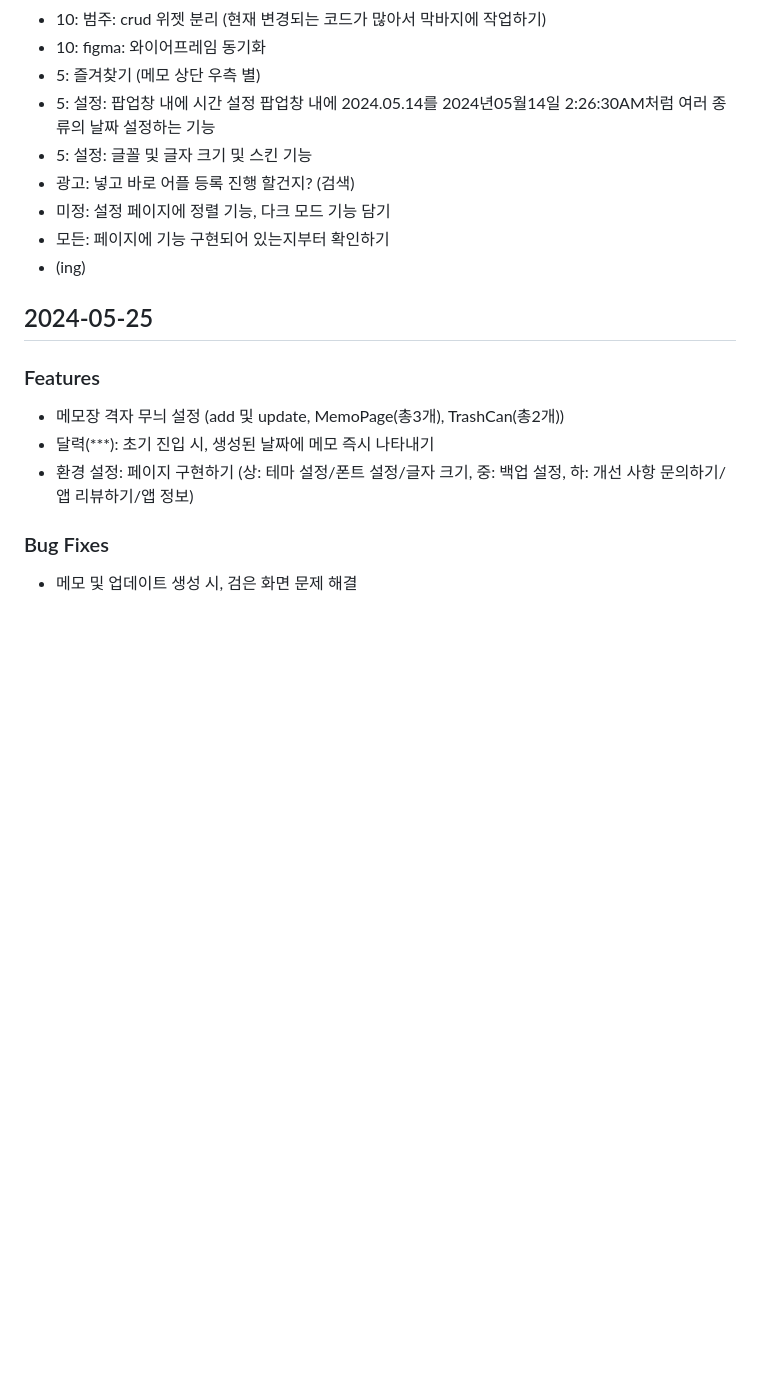
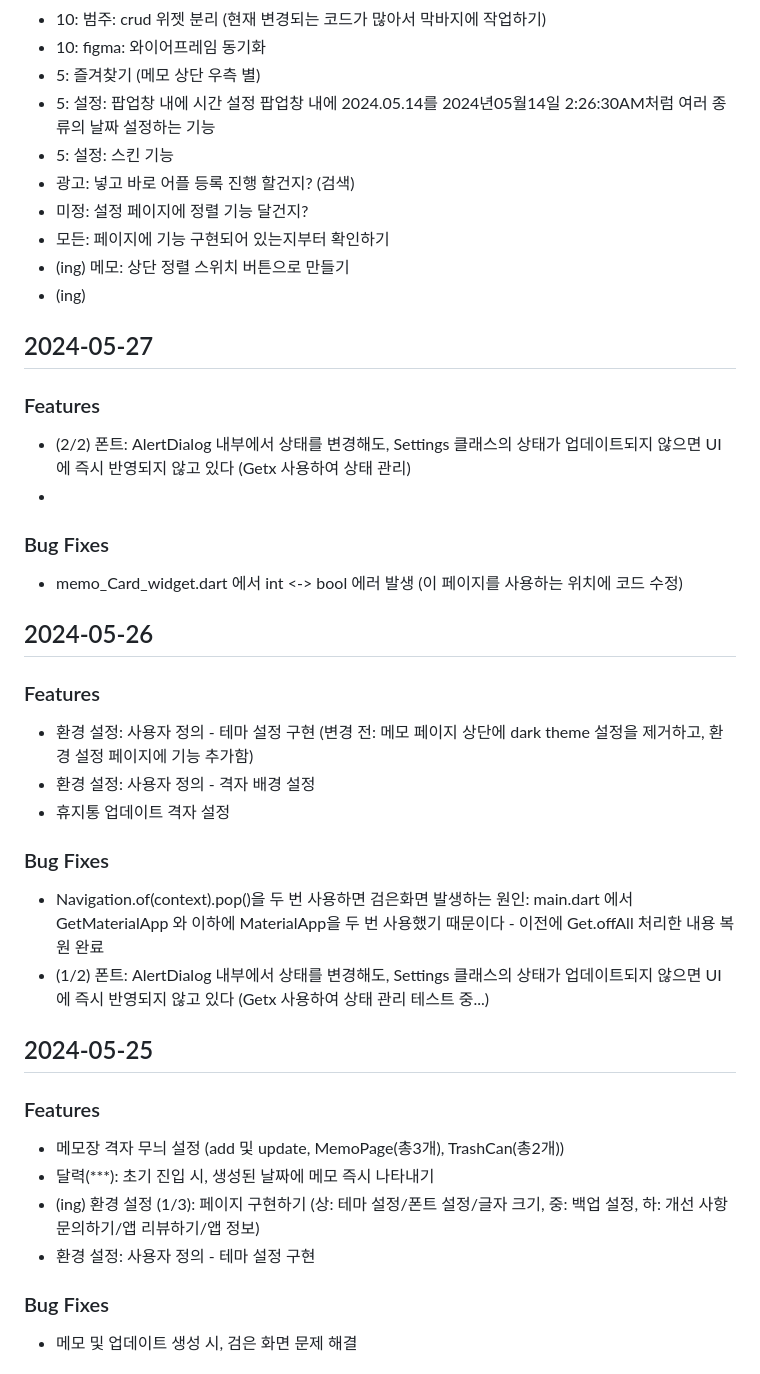
Before and after one commit to MinJaehyun/simple_note, a Markdown page: README.md, the part around the change. Rendered like a GitHub page; blank space fills up the shorter version.

```diff
--- a/README.md
+++ b/README.md
@@ -11,18 +11,38 @@
 - 10: figma: 와이어프레임 동기화
 - 5: 즐겨찾기 (메모 상단 우측 별)
 - 5: 설정: 팝업창 내에 시간 설정 팝업창 내에 2024.05.14를 2024년05월14일 2:26:30AM처럼 여러 종류의 날짜 설정하는 기능
-- 5: 설정: 글꼴 및 글자 크기 및 스킨 기능
+- 5: 설정: 스킨 기능
 - 광고: 넣고 바로 어플 등록 진행 할건지? (검색)
-- 미정: 설정 페이지에 정렬 기능, 다크 모드 기능 담기
+- 미정: 설정 페이지에 정렬 기능 달건지?
 - 모든: 페이지에 기능 구현되어 있는지부터 확인하기
+- (ing) 메모: 상단 정렬 스위치 버튼으로 만들기
 - (ing)
+
+
+## 2024-05-27
+### Features
+- (2/2) 폰트: AlertDialog 내부에서 상태를 변경해도, Settings 클래스의 상태가 업데이트되지 않으면 UI에 즉시 반영되지 않고 있다 (Getx 사용하여 상태 관리)
+-
+### Bug Fixes
+- memo_Card_widget.dart 에서 int <-> bool 에러 발생 (이 페이지를 사용하는 위치에 코드 수정)
+
+
+## 2024-05-26
+### Features
+- 환경 설정: 사용자 정의 - 테마 설정 구현 (변경 전: 메모 페이지 상단에 dark theme 설정을 제거하고, 환경 설정 페이지에 기능 추가함)
+- 환경 설정: 사용자 정의 - 격자 배경 설정
+- 휴지통 업데이트 격자 설정
+### Bug Fixes
+- Navigation.of(context).pop()을 두 번 사용하면 검은화면 발생하는 원인: main.dart 에서 GetMaterialApp 와 이하에 MaterialApp을 두 번 사용했기 때문이다 - 이전에 Get.offAll 처리한 내용 복원 완료
+- (1/2) 폰트: AlertDialog 내부에서 상태를 변경해도, Settings 클래스의 상태가 업데이트되지 않으면 UI에 즉시 반영되지 않고 있다 (Getx 사용하여 상태 관리 테스트 중...)
 
 
 ## 2024-05-25
 ### Features
 - 메모장 격자 무늬 설정 (add 및 update, MemoPage(총3개), TrashCan(총2개))
 - 달력(***): 초기 진입 시, 생성된 날짜에 메모 즉시 나타내기
-- 환경 설정: 페이지 구현하기 (상: 테마 설정/폰트 설정/글자 크기, 중: 백업 설정, 하: 개선 사항 문의하기/앱 리뷰하기/앱 정보)
+- (ing) 환경 설정 (1/3): 페이지 구현하기 (상: 테마 설정/폰트 설정/글자 크기, 중: 백업 설정, 하: 개선 사항 문의하기/앱 리뷰하기/앱 정보)
+- 환경 설정: 사용자 정의 - 테마 설정 구현
 ### Bug Fixes
 - 메모 및 업데이트 생성 시, 검은 화면 문제 해결
 
```
